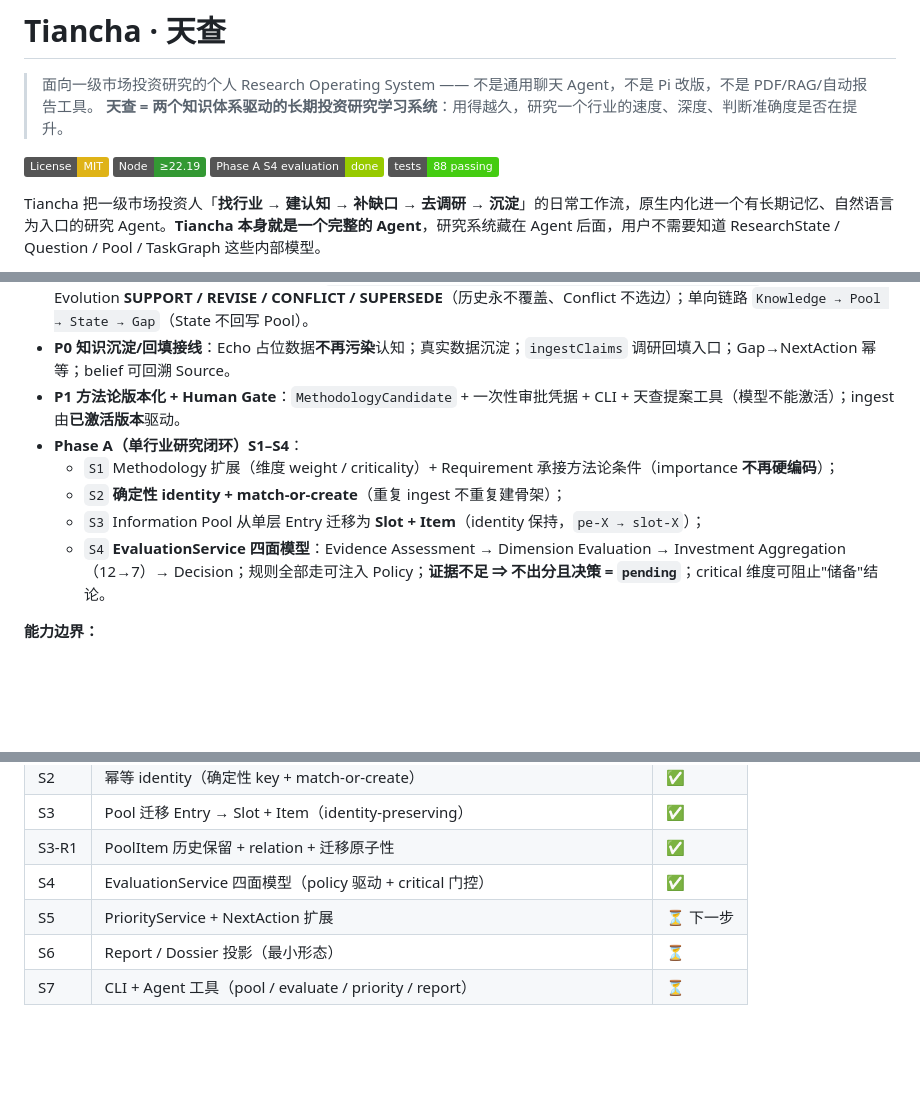
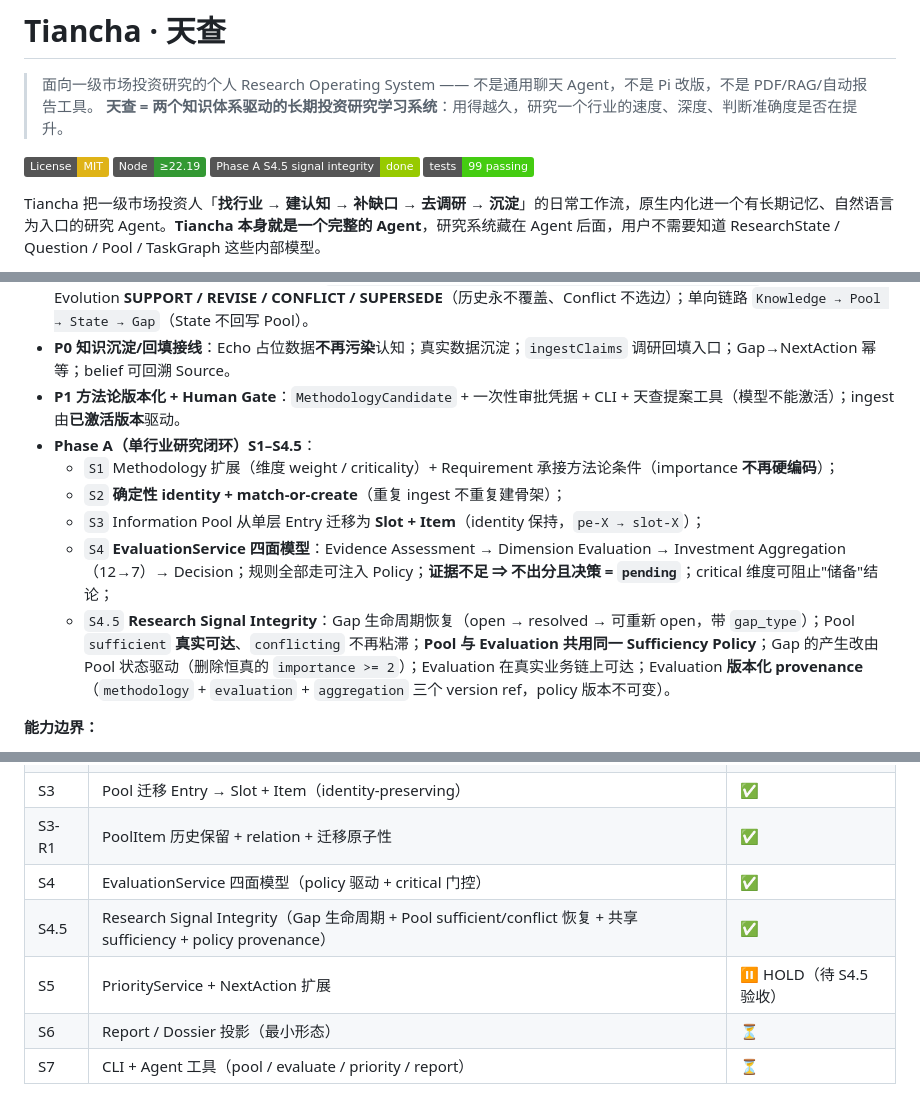
Before and after one commit to bufan528/tiancha, a Markdown page: README.md, 3 parts joined by grey strips. Drawn GitHub-style; badges without logos; blank space fills up the shorter version.

```diff
--- a/README.md
+++ b/README.md
@@ -5,8 +5,8 @@
 
 [![License: MIT](https://img.shields.io/badge/License-MIT-yellow.svg)](LICENSE)
 [![Node](https://img.shields.io/badge/Node-%E2%89%A522.19-339933.svg)](https://nodejs.org/)
-[![Status](https://img.shields.io/badge/Phase%20A%20S4%20evaluation%20-%20done-green.svg)](#开发路线)
-[![Tests](https://img.shields.io/badge/tests-88%20passing-brightgreen.svg)](#开发)
+[![Status](https://img.shields.io/badge/Phase%20A%20S4.5%20signal%20integrity%20-%20done-green.svg)](#开发路线)
+[![Tests](https://img.shields.io/badge/tests-99%20passing-brightgreen.svg)](#开发)
 
 Tiancha 把一级市场投资人「**找行业 → 建认知 → 补缺口 → 去调研 → 沉淀**」的日常工作流，原生内化进一个有长期记忆、自然语言为入口的研究 Agent。**Tiancha 本身就是一个完整的 Agent**，研究系统藏在 Agent 后面，用户不需要知道 ResearchState / Question / Pool / TaskGraph 这些内部模型。
 
@@ -86,11 +86,12 @@ npm run tiancha -- ask "人形机器人现在研究到哪了？"
 - **Phase 2C Knowledge 投影（已接线）**：`IndustryKnowledge / KnowledgeBelief / KnowledgeConflict` 三表；四种 Evolution **SUPPORT / REVISE / CONFLICT / SUPERSEDE**（历史永不覆盖、Conflict 不选边）；单向链路 `Knowledge → Pool → State → Gap`（State 不回写 Pool）。
 - **P0 知识沉淀/回填接线**：Echo 占位数据**不再污染**认知；真实数据沉淀；`ingestClaims` 调研回填入口；Gap→NextAction 幂等；belief 可回溯 Source。
 - **P1 方法论版本化 + Human Gate**：`MethodologyCandidate` + 一次性审批凭据 + CLI + 天查提案工具（模型不能激活）；ingest 由**已激活版本**驱动。
-- **Phase A（单行业研究闭环）S1–S4**：
+- **Phase A（单行业研究闭环）S1–S4.5**：
   - `S1` Methodology 扩展（维度 weight / criticality）+ Requirement 承接方法论条件（importance **不再硬编码**）；
   - `S2` **确定性 identity + match-or-create**（重复 ingest 不重复建骨架）；
   - `S3` Information Pool 从单层 Entry 迁移为 **Slot + Item**（identity 保持，`pe-X → slot-X`）；
-  - `S4` **EvaluationService 四面模型**：Evidence Assessment → Dimension Evaluation → Investment Aggregation（12→7）→ Decision；规则全部走可注入 Policy；**证据不足 ⇒ 不出分且决策 = `pending`**；critical 维度可阻止"储备"结论。
+  - `S4` **EvaluationService 四面模型**：Evidence Assessment → Dimension Evaluation → Investment Aggregation（12→7）→ Decision；规则全部走可注入 Policy；**证据不足 ⇒ 不出分且决策 = `pending`**；critical 维度可阻止"储备"结论；
+  - `S4.5` **Research Signal Integrity**：Gap 生命周期恢复（open → resolved → 可重新 open，带 `gap_type`）；Pool `sufficient` **真实可达**、`conflicting` 不再粘滞；**Pool 与 Evaluation 共用同一 Sufficiency Policy**；Gap 的产生改由 Pool 状态驱动（删除恒真的 `importance >= 2`）；Evaluation 在真实业务链上可达；Evaluation **版本化 provenance**（`methodology` + `evaluation` + `aggregation` 三个 version ref，policy 版本不可变）。
 
 **能力边界：**
 - 当前数据源是 **Echo 占位 Provider**，所有 Evidence 标记 `isRealExternalData=false` / `sourceType=echo_placeholder`。**不能据此做真实投资判断、不给"值得/不值得"结论**；真实 Wind/Web/上传文档在 Phase E 接入。
@@ -150,7 +151,8 @@ node --import tsx src/cli/tiancha.ts research smoke
 | S3 | Pool 迁移 Entry → Slot + Item（identity-preserving） | ✅ |
 | S3-R1 | PoolItem 历史保留 + relation + 迁移原子性 | ✅ |
 | S4 | EvaluationService 四面模型（policy 驱动 + critical 门控） | ✅ |
-| S5 | PriorityService + NextAction 扩展 | ⏳ 下一步 |
+| S4.5 | Research Signal Integrity（Gap 生命周期 + Pool sufficient/conflict 恢复 + 共享 sufficiency + policy provenance） | ✅ |
+| S5 | PriorityService + NextAction 扩展 | ⏸ HOLD（待 S4.5 验收） |
 | S6 | Report / Dossier 投影（最小形态） | ⏳ |
 | S7 | CLI + Agent 工具（pool / evaluate / priority / report） | ⏳ |
 
```
Also changed, not shown: other parts of README.md (+1 -1 lines), docs/HANDOFF.md (+20 -11 lines).
